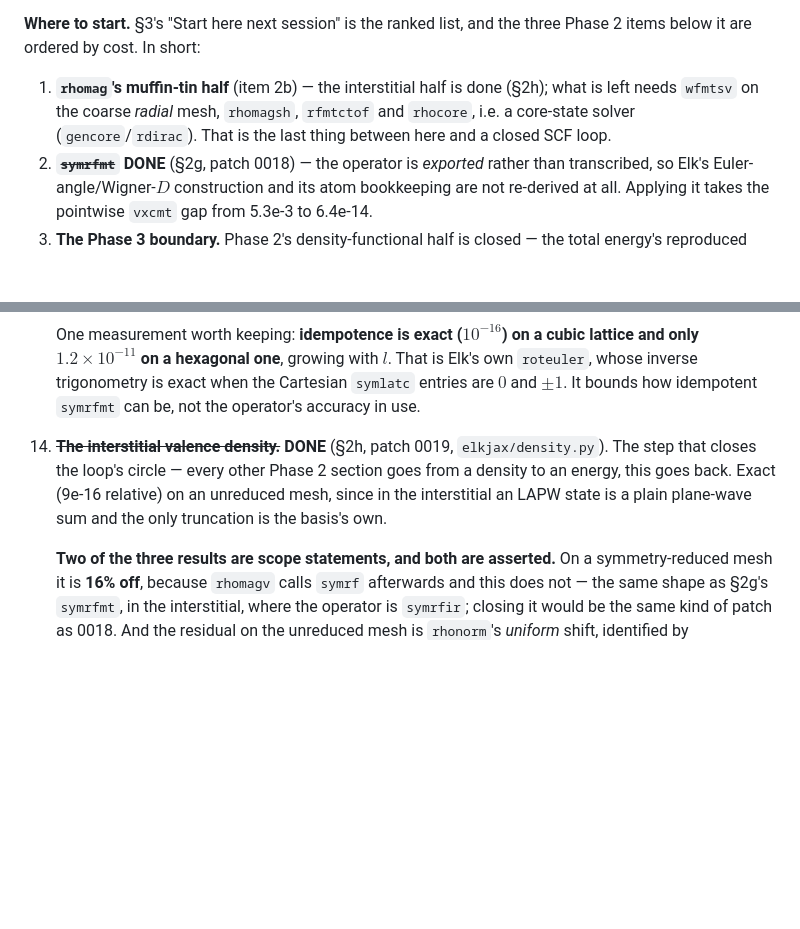
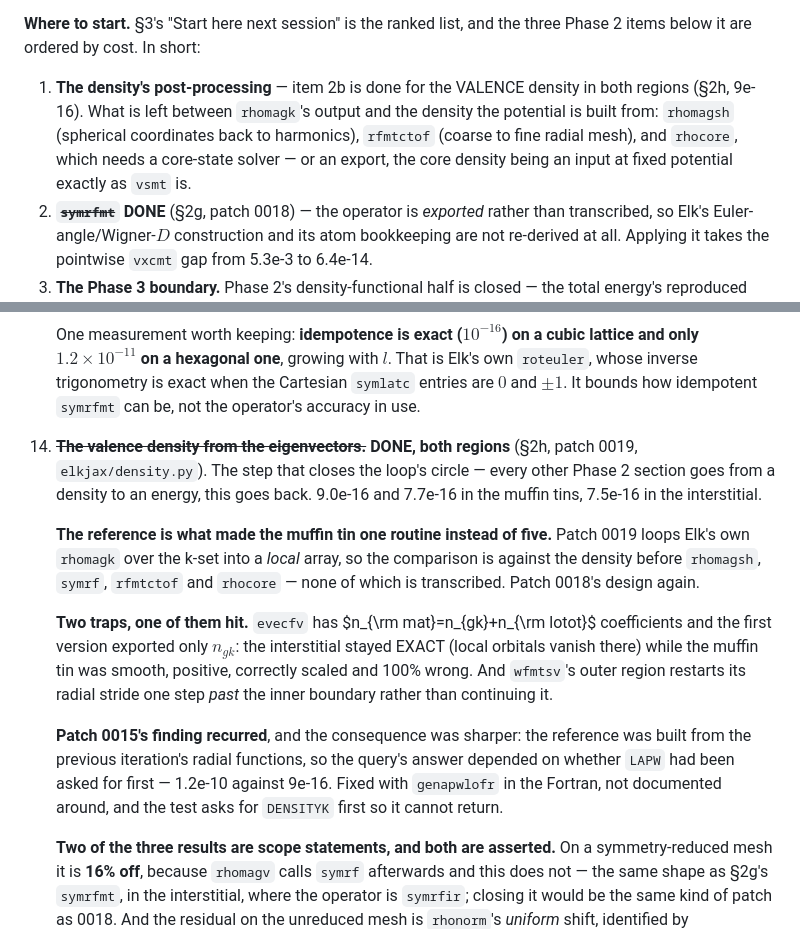
Before and after one commit to joselado/elkpy, a Markdown page: docs/continue_here.md, 2 parts joined by grey strips. GitHub-like rendering; blank space fills up the shorter version.

Commit message:
Carry the completed valence density into the index documents
Co-Authored-By: Claude Opus 5 (1M context) <noreply@anthropic.com>
Claude-Session: https://claude.ai/code/session_01S9FnDoSxsr52QHhyZG5HVb

```diff
--- a/docs/continue_here.md
+++ b/docs/continue_here.md
@@ -14,10 +14,12 @@ gets from Perdew's hand-derived expression, and the two agree.
 **Where to start.** §3's "Start here next session" is the ranked list, and the three
 Phase 2 items below it are ordered by cost. In short:
 
-1. **`rhomag`'s muffin-tin half** (item 2b) — the interstitial half is done (§2h);
-   what is left needs `wfmtsv` on the coarse *radial* mesh, `rhomagsh`, `rfmtctof`
-   and `rhocore`, i.e. a core-state solver (`gencore`/`rdirac`). That is the last
-   thing between here and a closed SCF loop.
+1. **The density's post-processing** — item 2b is done for the VALENCE density in
+   both regions (§2h, 9e-16). What is left between `rhomagk`'s output and the
+   density the potential is built from: `rhomagsh` (spherical coordinates back to
+   harmonics), `rfmtctof` (coarse to fine radial mesh), and `rhocore`, which needs
+   a core-state solver — or an export, the core density being an input at fixed
+   potential exactly as `vsmt` is.
 2. **~~`symrfmt`~~ DONE** (§2g, patch 0018) — the operator is *exported* rather than
    transcribed, so Elk's Euler-angle/Wigner-$D$ construction and its atom bookkeeping
    are not re-derived at all. Applying it takes the pointwise `vxcmt` gap from 5.3e-3
@@ -581,11 +583,28 @@ named in item 12 need no Elk run and are the cheapest work available.
     Cartesian `symlatc` entries are $0$ and $\pm1$. It bounds how idempotent
     `symrfmt` can be, not the operator's accuracy in use.
 
-14. **~~The interstitial valence density.~~ DONE** (§2h, patch 0019,
-    `elkjax/density.py`). The step that closes the loop's circle — every other
-    Phase 2 section goes from a density to an energy, this goes back. Exact
-    (9e-16 relative) on an unreduced mesh, since in the interstitial an LAPW
-    state is a plain plane-wave sum and the only truncation is the basis's own.
+14. **~~The valence density from the eigenvectors.~~ DONE, both regions** (§2h,
+    patch 0019, `elkjax/density.py`). The step that closes the loop's circle —
+    every other Phase 2 section goes from a density to an energy, this goes back.
+    9.0e-16 and 7.7e-16 in the muffin tins, 7.5e-16 in the interstitial.
+
+    **The reference is what made the muffin tin one routine instead of five.**
+    Patch 0019 loops Elk's own `rhomagk` over the k-set into a *local* array, so
+    the comparison is against the density before `rhomagsh`, `symrf`, `rfmtctof`
+    and `rhocore` — none of which is transcribed. Patch 0018's design again.
+
+    **Two traps, one of them hit.** `evecfv` has $n_{\rm mat}=n_{gk}+n_{\rm
+    lotot}$ coefficients and the first version exported only $n_{gk}$: the
+    interstitial stayed EXACT (local orbitals vanish there) while the muffin tin
+    was smooth, positive, correctly scaled and 100% wrong. And `wfmtsv`'s outer
+    region restarts its radial stride one step *past* the inner boundary rather
+    than continuing it.
+
+    **Patch 0015's finding recurred**, and the consequence was sharper: the
+    reference was built from the previous iteration's radial functions, so the
+    query's answer depended on whether `LAPW` had been asked for first — 1.2e-10
+    against 9e-16. Fixed with `genapwlofr` in the Fortran, not documented around,
+    and the test asks for `DENSITYK` first so it cannot return.
 
     **Two of the three results are scope statements, and both are asserted.** On
     a symmetry-reduced mesh it is **16% off**, because `rhomagv` calls `symrf`
```
Also changed, not shown: CLAUDE.md (+17 -6 lines).
